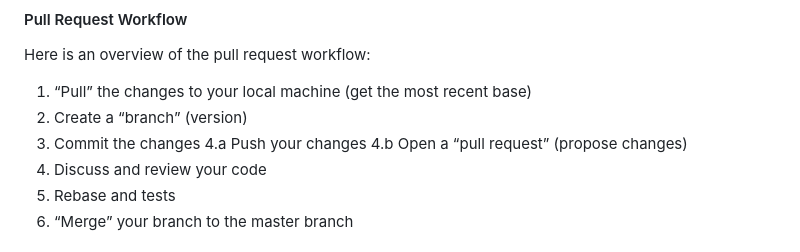
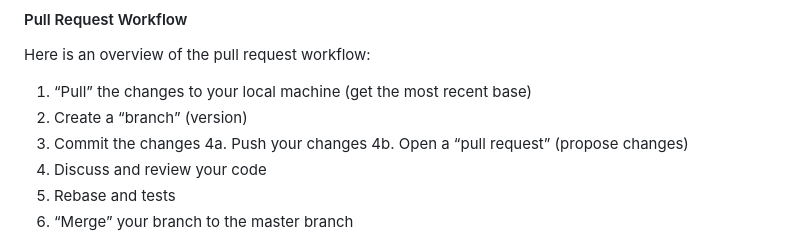
Before and after one commit to HenokA22/course-website, a Markdown page: README.md, the part around the change. Drawn GitHub-style.

```diff
--- a/README.md
+++ b/README.md
@@ -16,8 +16,8 @@ Here is an overview of the pull request workflow:
 1. “Pull” the changes to your local machine (get the most recent base)
 2. Create a “branch” (version)
 3. Commit the changes
- 4.a Push your changes
- 4.b Open a “pull request” (propose changes)
+4a. Push your changes
+4b. Open a “pull request” (propose changes)
 5. Discuss and review your code
 6. Rebase and tests
 7. “Merge” your branch to the master branch
```
